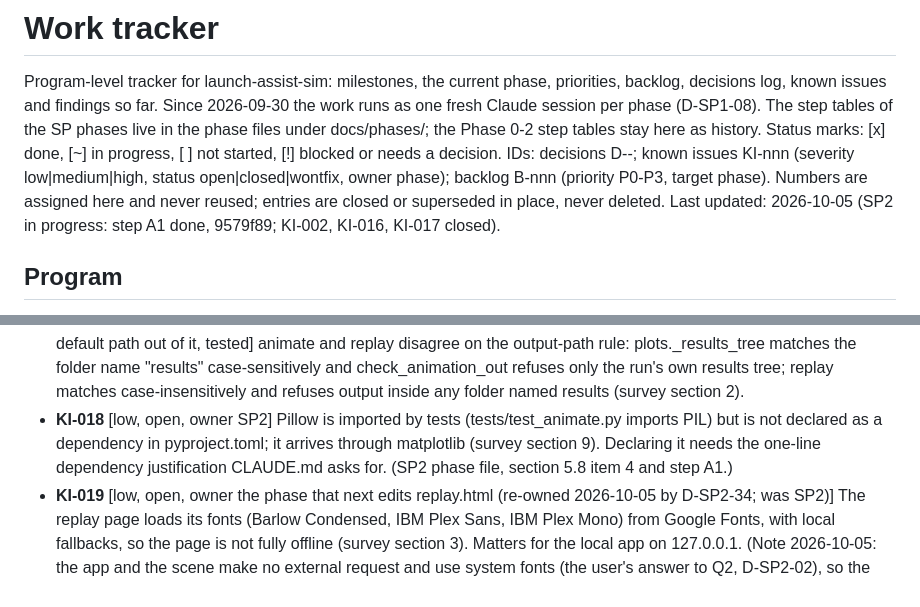
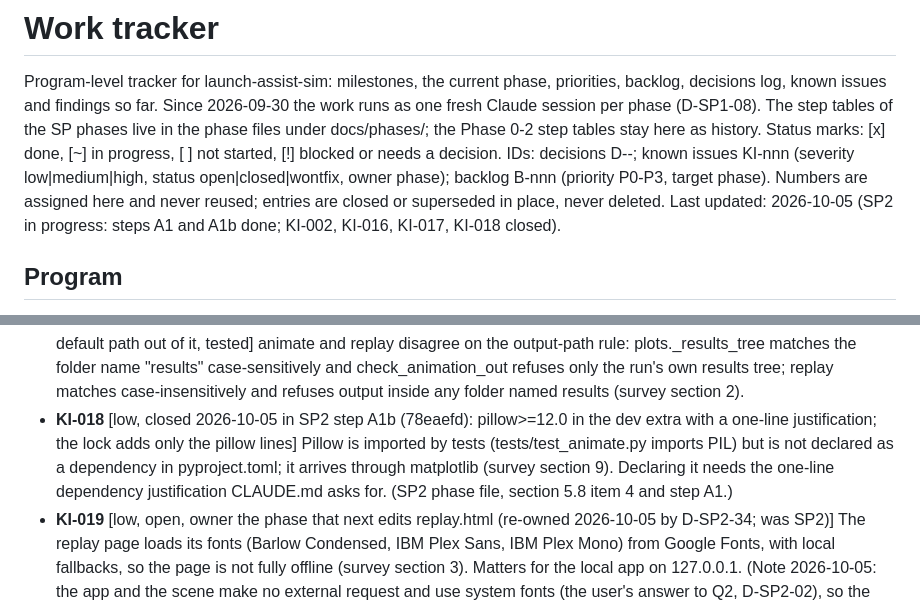
Before and after one commit to khoks/RocketLaunchOptimizationSimulator, a Markdown page: TODO.md, 2 parts joined by grey strips. Drawn GitHub-style.

```diff
--- a/TODO.md
+++ b/TODO.md
@@ -8,7 +8,7 @@ Status marks: [x] done, [~] in progress, [ ] not started, [!] blocked or needs a
 IDs: decisions D-<phase>-<nn>; known issues KI-nnn (severity low|medium|high, status
 open|closed|wontfix, owner phase); backlog B-nnn (priority P0-P3, target phase). Numbers are
 assigned here and never reused; entries are closed or superseded in place, never deleted.
-Last updated: 2026-10-05 (SP2 in progress: step A1 done, 9579f89; KI-002, KI-016, KI-017 closed).
+Last updated: 2026-10-05 (SP2 in progress: steps A1 and A1b done; KI-002, KI-016, KI-017, KI-018 closed).
 
 ## Program
 
@@ -299,7 +299,7 @@ Added 2026-09-30 from docs/phases/inputs/2026-09-30-survey-animate-replay-visual
 
 - **KI-016** [low, closed 2026-10-05 in SP2 step A1 (9579f89): `run_data.read_events` plus the pure `with_drop_masses` give the mass before and after each drop for all four fairing cases, tested on planner-produced rows; the planner's logging is unchanged; docs/physics.md states the four conventions] The fairing event's mass convention differs between drop cases: a fairing dropped during the stage-2 burn (or at stage-2 ignition) is logged in events.csv with the mass before the drop (it still includes the 1.7 t fairing); a fairing dropped at staging (heating criterion already met) is logged after both drops. No physics is affected; a scene or loader that rebuilds separation masses from events.csv must handle both (survey section 10). (Note 2026-09-30, from phases/planar.py `_stage_and_coast` at 2eebcae: under `fairing_drop: staging` no fairing row is written at all; the drop is inside the staging row. No shipped planar vehicle uses that rule; the 1-D reference vehicle does. SP2 phase file, section 5.8 item 1.)
 - **KI-017** [low, closed 2026-10-05 in SP2 step A1 (9579f89): one rule, replay's stricter one, for animate, replay and the scene (D-SP2-14); animate newly refuses output inside any folder named results in any letter case and moves its default path out of it, tested] animate and replay disagree on the output-path rule: plots._results_tree matches the folder name "results" case-sensitively and check_animation_out refuses only the run's own results tree; replay matches case-insensitively and refuses output inside any folder named results (survey section 2).
-- **KI-018** [low, open, owner SP2] Pillow is imported by tests (tests/test_animate.py imports PIL) but is not declared as a dependency in pyproject.toml; it arrives through matplotlib (survey section 9). Declaring it needs the one-line dependency justification CLAUDE.md asks for. (SP2 phase file, section 5.8 item 4 and step A1.)
+- **KI-018** [low, closed 2026-10-05 in SP2 step A1b (78eaefd): pillow>=12.0 in the dev extra with a one-line justification; the lock adds only the pillow lines] Pillow is imported by tests (tests/test_animate.py imports PIL) but is not declared as a dependency in pyproject.toml; it arrives through matplotlib (survey section 9). Declaring it needs the one-line dependency justification CLAUDE.md asks for. (SP2 phase file, section 5.8 item 4 and step A1.)
 - **KI-019** [low, open, owner the phase that next edits replay.html (re-owned 2026-10-05 by D-SP2-34; was SP2)] The replay page loads its fonts (Barlow Condensed, IBM Plex Sans, IBM Plex Mono) from Google Fonts, with local fallbacks, so the page is not fully offline (survey section 3). Matters for the local app on 127.0.0.1. (Note 2026-10-05: the app and the scene make no external request and use system fonts (the user's answer to Q2, D-SP2-02), so the issue no longer touches them. The replay page keeps its font links: templates/replay.html is not edited in SP2 (D-SP2-21, D-SP2-34). Fix it together with KI-031 when the template is next edited.)
 
 Added 2026-09-30 in SP1 step T (from the session itself):
```
Also changed, not shown: docs/phases/SP2-launch-app-2d-scene.md (+6 -2 lines).
